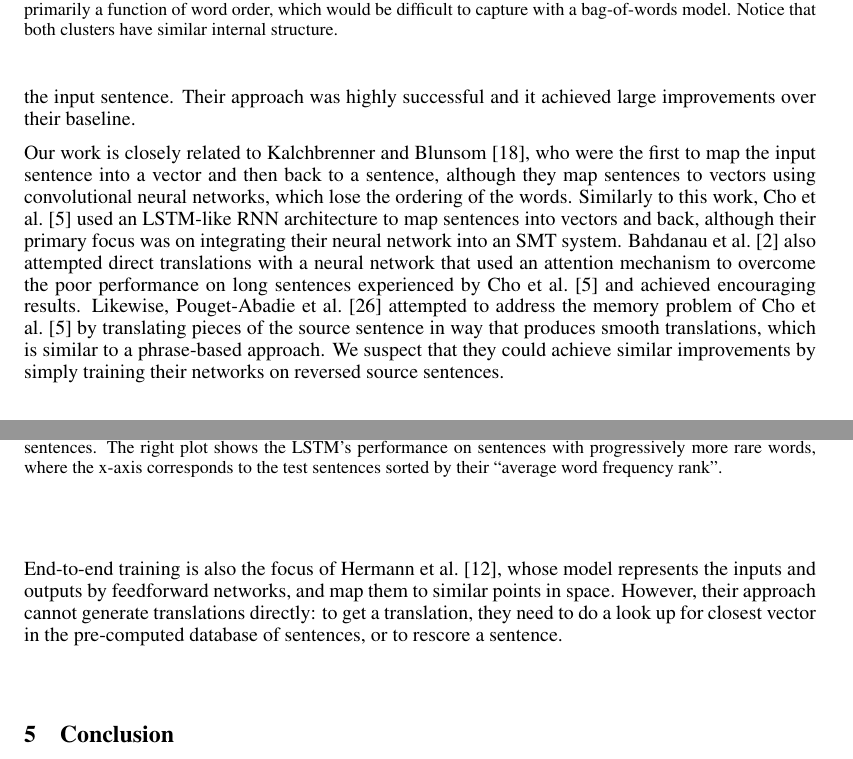
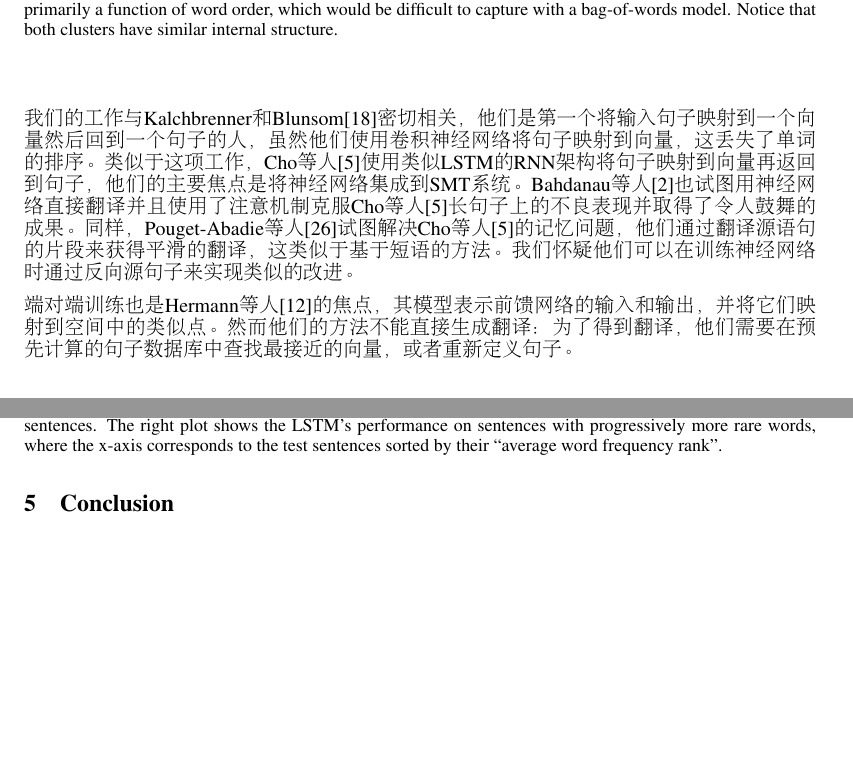
Before and after one commit to ryh95/seq2seq, a LaTeX paper (nips2014.tex, which reads rel_work.tex): two parts of pages 6 and 7 of 9 before the commit and two parts of pages 6 and 7 of 8 after it, joined at a grey line, cut so that both start at the same text, the shorter picture padded with empty space. Compiled offline with pdfLaTeX.

Commit message:
add related_work

```diff
--- a/rel_work.tex
+++ b/rel_work.tex
@@ -18,29 +6,7 @@ system and used the decoder's alignment information to provide the
-NNLM with the most useful words in the input sentence.  Their approach
-was highly successful and it achieved large improvements over their
-baseline.
+最近，研究人员已经开始研究如何在NNLM中包含源语言的信息，这项工作的例子包括Auli等人\cite{auli13}，他们结合NNLM与输入句子的主题模型，这提高了重新评分的表现。Devlin等人\cite{devlin14}遵循类似的方法，但他们将他们的NNLM合并到机器翻译系统的解码器，并使用解码器的对齐信息为NNLM提供输入句子中最有用的词。他们的方法非常成功并且在基准上取得了很大的改进。
 
-Our work is closely related to Kalchbrenner and Blunsom \cite{kal13},
-who were the first to map the input sentence into a vector and then
-back to a sentence, although they map sentences to vectors using
-convolutional neural networks, which lose the ordering of the words.
-Similarly to this work, Cho et al.~\cite{cho14} used an LSTM-like RNN
-architecture to map sentences into vectors and back, although their
-primary focus was on integrating their neural network into an SMT
-system.  Bahdanau et al.~\cite{bog14} also attempted direct
-translations with a neural network that used an attention mechanism to
-overcome the poor performance on long sentences experienced by Cho et
-al.~\cite{cho14} and achieved encouraging results.  Likewise,
-Pouget-Abadie et al.~\cite{curse} attempted to address the memory
-problem of Cho et al.~\cite{cho14} by translating pieces of the source
-sentence in way that produces smooth translations, which is similar to
-a phrase-based approach.  We suspect that they could achieve similar
-improvements by simply training their networks on reversed source
-sentences.
+我们的工作与Kalchbrenner和Blunsom\cite{kal13}密切相关，他们是第一个将输入句子映射到一个向量然后回到一个句子的人，虽然他们使用卷积神经网络将句子映射到向量，这丢失了单词的排序
+。类似于这项工作，Cho等人\cite{cho14}使用类似LSTM的RNN架构将句子映射到向量再返回到句子，他们的主要焦点是将神经网络集成到SMT系统。Bahdanau等人\cite{bog14}也试图用神经网络直接翻译并且使用了注意机制克服Cho等人\cite{cho14}长句子上的不良表现并取得了令人鼓舞的成果。同样，Pouget-Abadie等人\cite{curse}试图解决Cho等人\cite{cho14}的记忆问题，他们通过翻译源语句的片段来获得平滑的翻译，这类似于基于短语的方法。我们怀疑他们可以在训练神经网络时通过反向源句子来实现类似的改进。
 
 
-End-to-end training is also the focus of Hermann et
-al.~\cite{hermann14}, whose model represents the inputs and outputs by
-feedforward networks, and map them to similar points in
-space. However, their approach cannot generate translations directly:
-to get a translation, they need to do a look up for closest vector in
-the pre-computed database of sentences, or to rescore a sentence.
+端对端训练也是Hermann等人\cite{hermann14}的焦点，其模型表示前馈网络的输入和输出，并将它们映射到空间中的类似点。然而他们的方法不能直接生成翻译：为了得到翻译，他们需要在预先计算的句子数据库中查找最接近的向量，或者重新定义句子。
```
Also changed, not shown: rel_work.tex (16 more changed lines).
